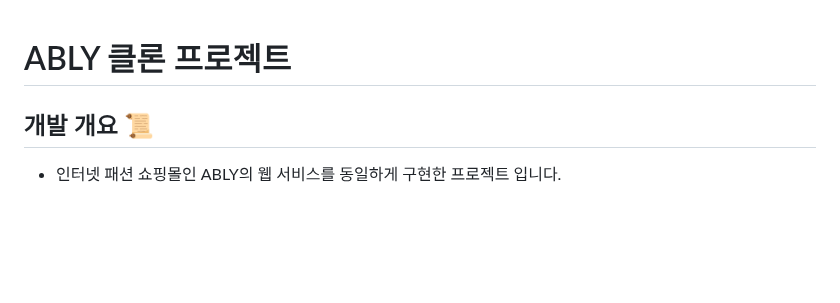
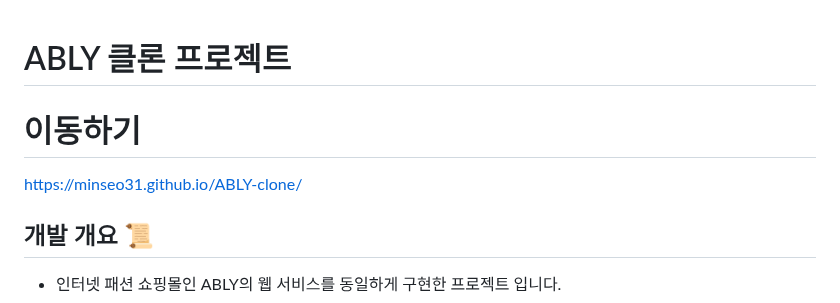
Before and after one commit to minseo31/ABLY-clone, a Markdown page: README.md, the part around the change. Rendered like a GitHub page; blank space fills up the shorter version.

```diff
--- a/README.md
+++ b/README.md
@@ -1,4 +1,7 @@
 # ABLY 클론 프로젝트
+
+# 이동하기
+https://minseo31.github.io/ABLY-clone/
 
 ## 개발 개요 📜
 - 인터넷 패션 쇼핑몰인 ABLY의 웹 서비스를 동일하게 구현한 프로젝트 입니다.
```
